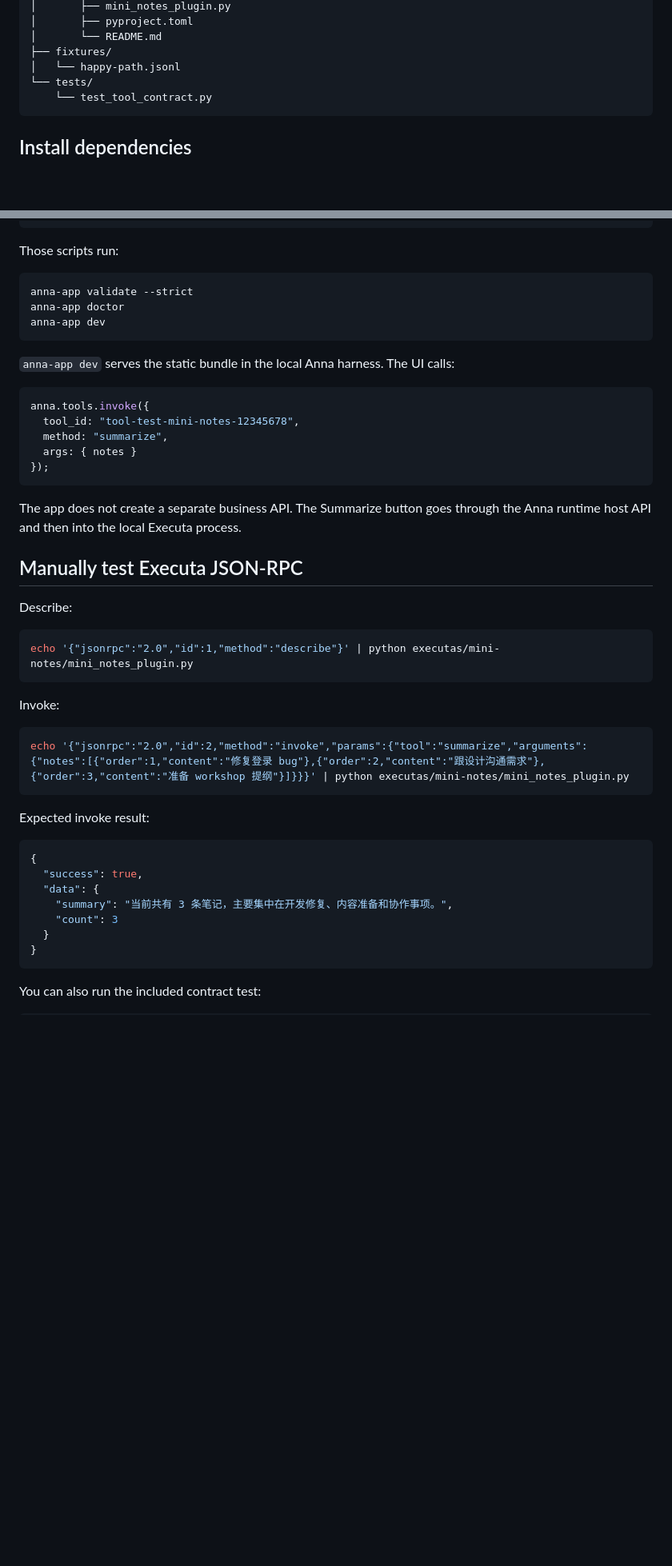
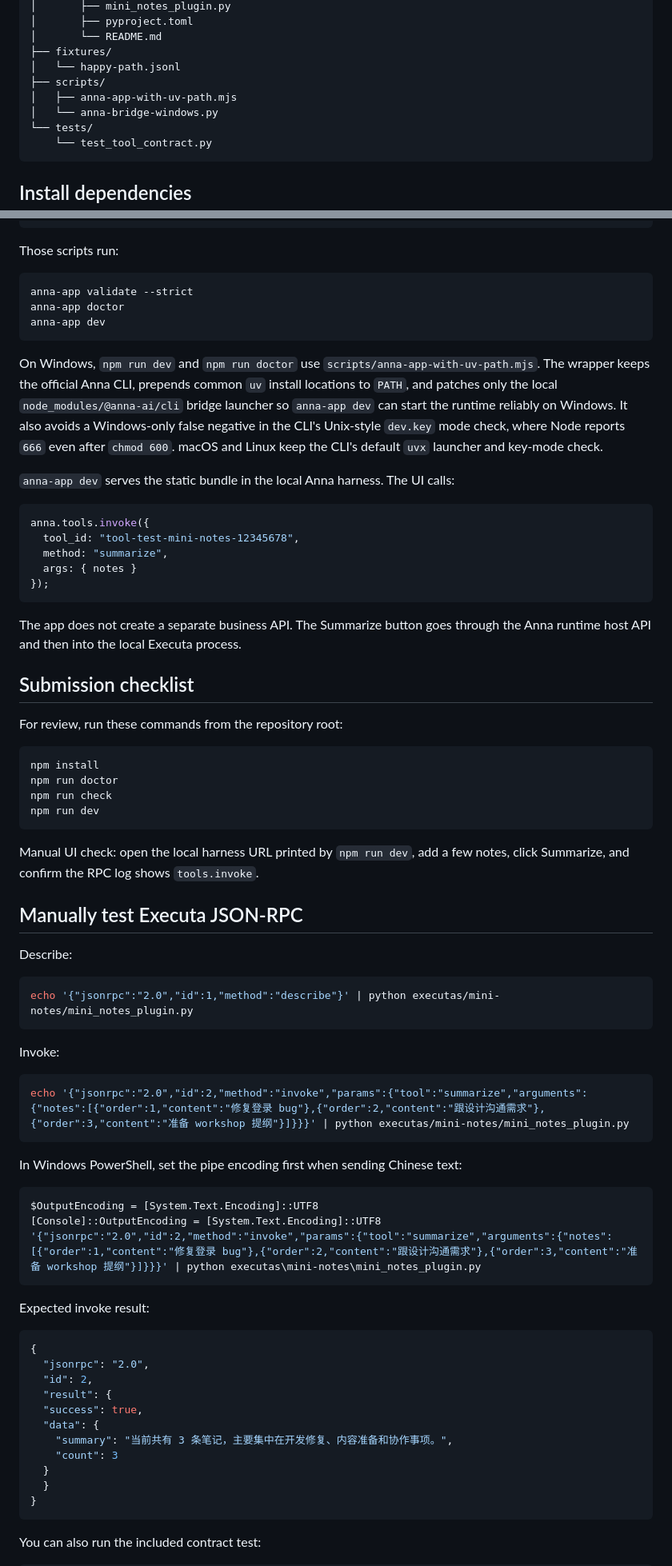
Before and after one commit to QinghuaSun1127/anna-mini-notes, a Markdown page: README.md, 2 parts joined by grey strips. Shown at 80% size. Drawn GitHub-style; blank space fills up the shorter version.

Commit message:
Polish mini notes Anna app submission

````diff
--- a/README.md
+++ b/README.md
@@ -23,6 +23,9 @@ miniapp/
 │       └── README.md
 ├── fixtures/
 │   └── happy-path.jsonl
+├── scripts/
+│   ├── anna-app-with-uv-path.mjs
+│   └── anna-bridge-windows.py
 └── tests/
     └── test_tool_contract.py
 ```
@@ -79,6 +82,15 @@ anna-app doctor
 anna-app dev
 ```
 
+On Windows, `npm run dev` and `npm run doctor` use
+`scripts/anna-app-with-uv-path.mjs`. The wrapper keeps the official Anna CLI,
+prepends common `uv` install locations to `PATH`, and patches only the local
+`node_modules/@anna-ai/cli` bridge launcher so `anna-app dev` can start the
+runtime reliably on Windows. It also avoids a Windows-only false negative in
+the CLI's Unix-style `dev.key` mode check, where Node reports `666` even after
+`chmod 600`. macOS and Linux keep the CLI's default `uvx` launcher and key-mode
+check.
+
 `anna-app dev` serves the static bundle in the local Anna harness. The UI calls:
 
 ```js
@@ -91,6 +103,20 @@ anna.tools.invoke({
 
 The app does not create a separate business API. The Summarize button goes
 through the Anna runtime host API and then into the local Executa process.
+
+## Submission checklist
+
+For review, run these commands from the repository root:
+
+```bash
+npm install
+npm run doctor
+npm run check
+npm run dev
+```
+
+Manual UI check: open the local harness URL printed by `npm run dev`, add a few
+notes, click Summarize, and confirm the RPC log shows `tools.invoke`.
 
 ## Manually test Executa JSON-RPC
 
@@ -106,14 +132,26 @@ Invoke:
 echo '{"jsonrpc":"2.0","id":2,"method":"invoke","params":{"tool":"summarize","arguments":{"notes":[{"order":1,"content":"修复登录 bug"},{"order":2,"content":"跟设计沟通需求"},{"order":3,"content":"准备 workshop 提纲"}]}}}' | python executas/mini-notes/mini_notes_plugin.py
 ```
 
+In Windows PowerShell, set the pipe encoding first when sending Chinese text:
+
+```powershell
+$OutputEncoding = [System.Text.Encoding]::UTF8
+[Console]::OutputEncoding = [System.Text.Encoding]::UTF8
+'{"jsonrpc":"2.0","id":2,"method":"invoke","params":{"tool":"summarize","arguments":{"notes":[{"order":1,"content":"修复登录 bug"},{"order":2,"content":"跟设计沟通需求"},{"order":3,"content":"准备 workshop 提纲"}]}}}' | python executas\mini-notes\mini_notes_plugin.py
+```
+
 Expected invoke result:
 
 ```json
 {
+  "jsonrpc": "2.0",
+  "id": 2,
+  "result": {
   "success": true,
   "data": {
     "summary": "当前共有 3 条笔记，主要集中在开发修复、内容准备和协作事项。",
     "count": 3
+  }
   }
 }
 ```
````
Also changed, not shown: other parts of README.md (+3 -0 lines), assets/screenshot-1.png (added), 9 other files.
